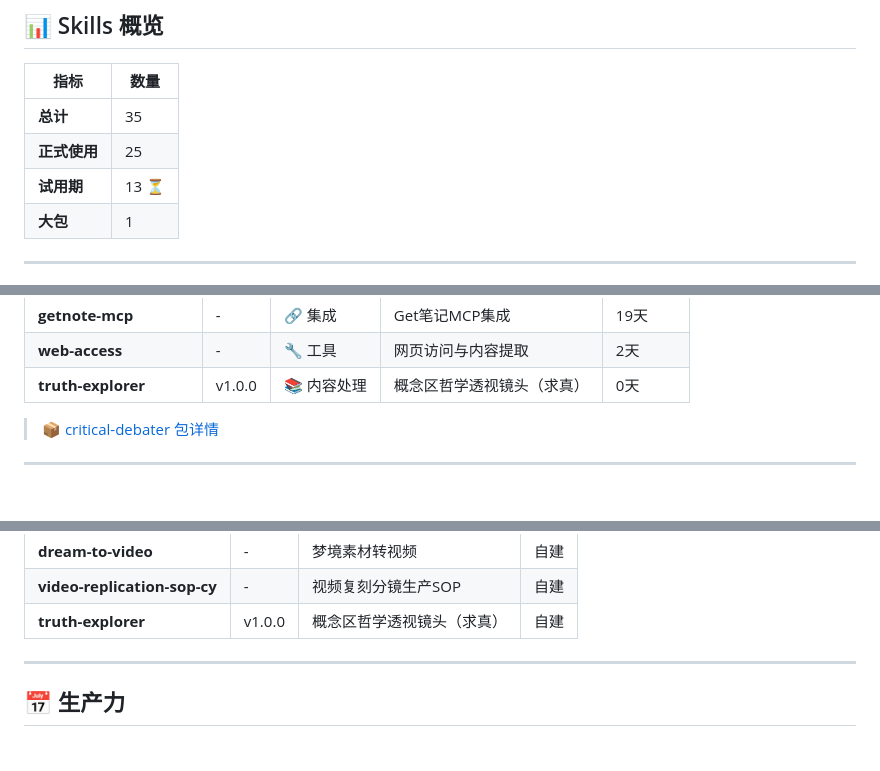
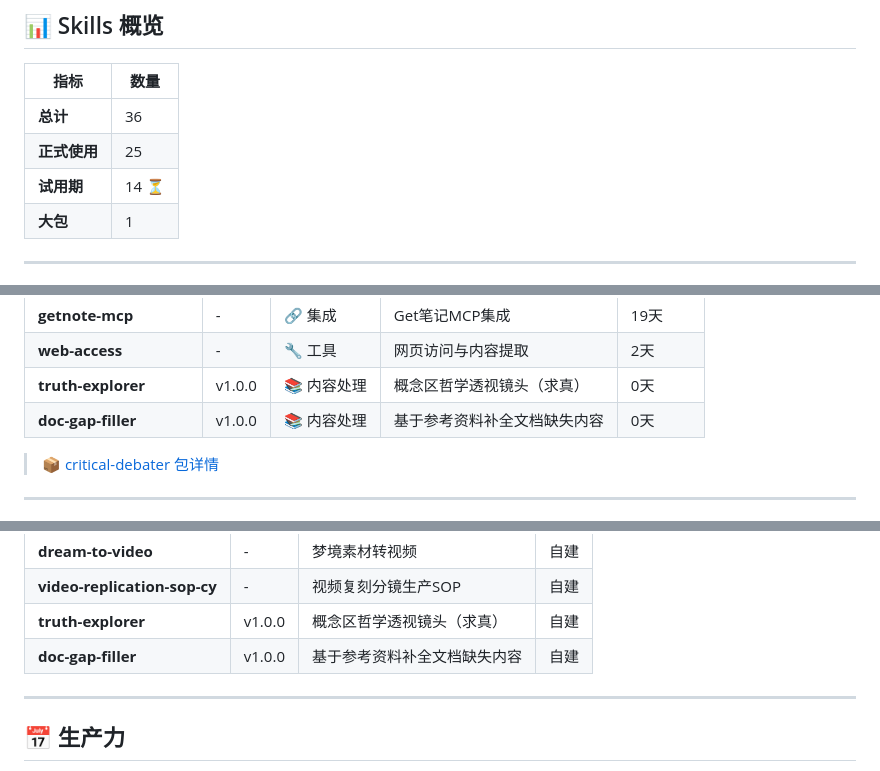
Before and after one commit to finger88/my-claude-skills, a Markdown page: README.md, 3 parts joined by grey strips. Drawn GitHub-style.

Commit message:
docs: update README skills table
- Add doc-gap-filler to trial skills and content category
- Update stats: 36 total, 14 trial, 25 formal

Co-Authored-By: Claude Opus 4.6 <noreply@anthropic.com>

```diff
--- a/README.md
+++ b/README.md
@@ -9,9 +9,9 @@
 <!-- STATS-START -->
 | 指标 | 数量 |
 |------|------|
-| **总计** | 35 |
+| **总计** | 36 |
 | **正式使用** | 25 |
-| **试用期** | 13 ⏳ |
+| **试用期** | 14 ⏳ |
 | **大包** | 1 |
 <!-- STATS-END -->
 
@@ -36,6 +36,7 @@
 | **getnote-mcp** | - | 🔗 集成 | Get笔记MCP集成 | 19天 |
 | **web-access** | - | 🔧 工具 | 网页访问与内容提取 | 2天 |
 | **truth-explorer** | v1.0.0 | 📚 内容处理 | 概念区哲学透视镜头（求真） | 0天 |
+| **doc-gap-filler** | v1.0.0 | 📚 内容处理 | 基于参考资料补全文档缺失内容 | 0天 |
 
 > 📦 [critical-debater 包详情](./packages/critical-debater/README.md)
 
@@ -74,6 +75,7 @@ claude "/debate --rounds 3 --depth deep --mode red_team Will AI replace most kno
 | **dream-to-video** | - | 梦境素材转视频 | 自建 |
 | **video-replication-sop-cy** | - | 视频复刻分镜生产SOP | 自建 |
 | **truth-explorer** | v1.0.0 | 概念区哲学透视镜头（求真） | 自建 |
+| **doc-gap-filler** | v1.0.0 | 基于参考资料补全文档缺失内容 | 自建 |
 
 ---
 
```
